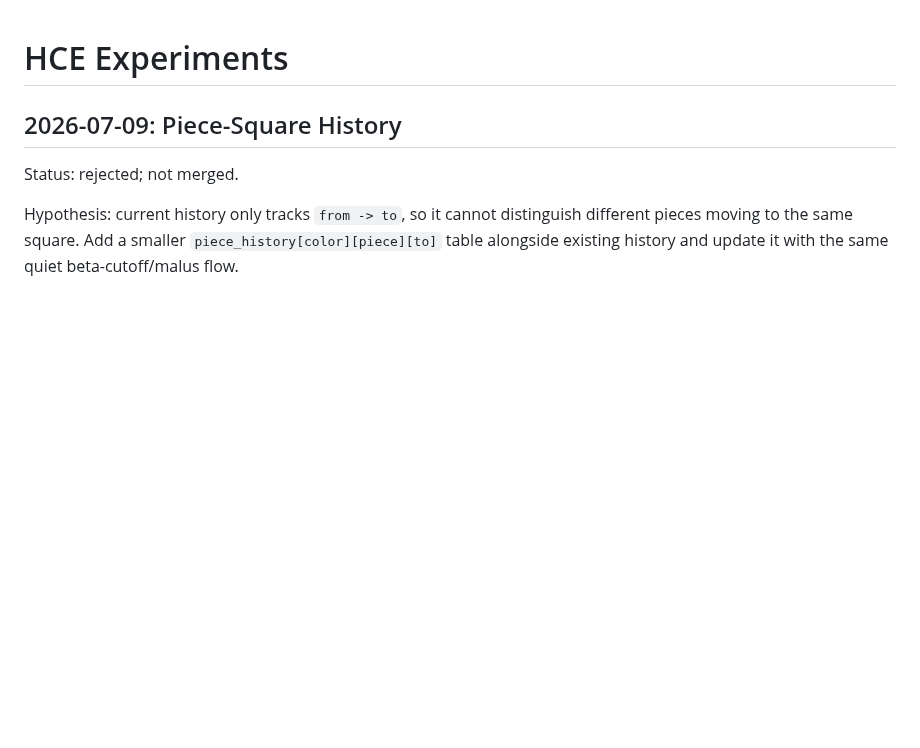
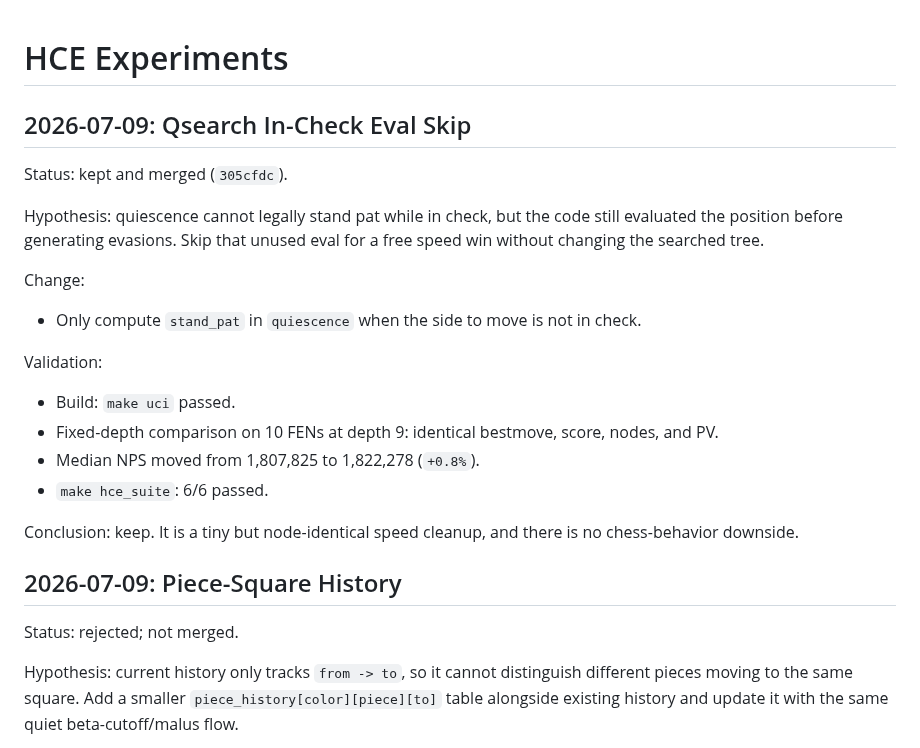
Before and after one commit to vidvudsc/chess, a Markdown page: docs/HCE_EXPERIMENTS.md, the part around the change. Rendered like a GitHub page; blank space fills up the shorter version.

Commit message:
docs: record qsearch eval skip

```diff
--- a/docs/HCE_EXPERIMENTS.md
+++ b/docs/HCE_EXPERIMENTS.md
@@ -1,4 +1,25 @@
 # HCE Experiments
+
+## 2026-07-09: Qsearch In-Check Eval Skip
+Status: kept and merged (`305cfdc`).
+
+Hypothesis: quiescence cannot legally stand pat while in check, but the code
+still evaluated the position before generating evasions. Skip that unused eval
+for a free speed win without changing the searched tree.
+
+Change:
+- Only compute `stand_pat` in `quiescence` when the side to move is not in
+  check.
+
+Validation:
+- Build: `make uci` passed.
+- Fixed-depth comparison on 10 FENs at depth 9: identical bestmove, score,
+  nodes, and PV.
+- Median NPS moved from 1,807,825 to 1,822,278 (`+0.8%`).
+- `make hce_suite`: 6/6 passed.
+
+Conclusion: keep. It is a tiny but node-identical speed cleanup, and there is
+no chess-behavior downside.
 
 ## 2026-07-09: Piece-Square History
 Status: rejected; not merged.
```
